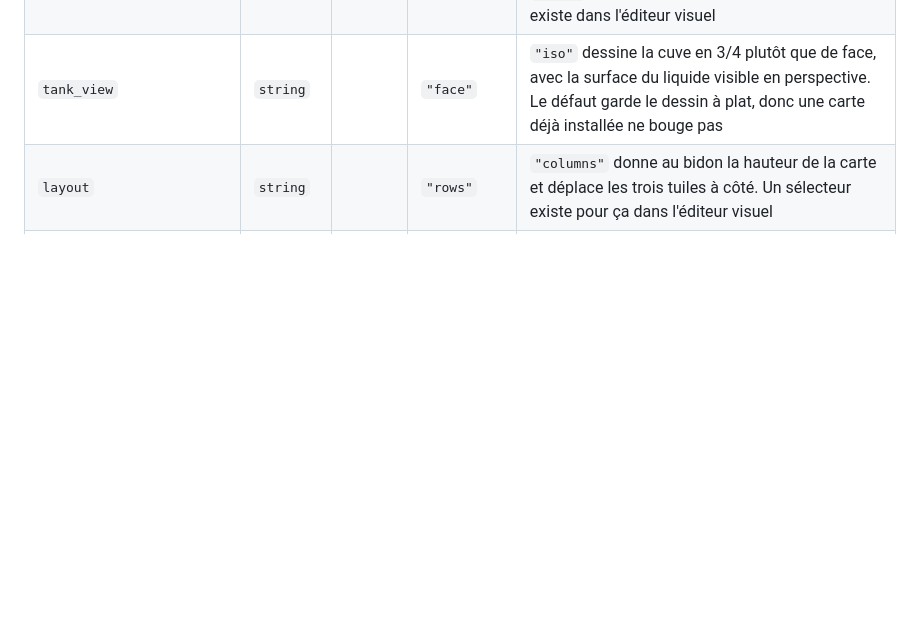
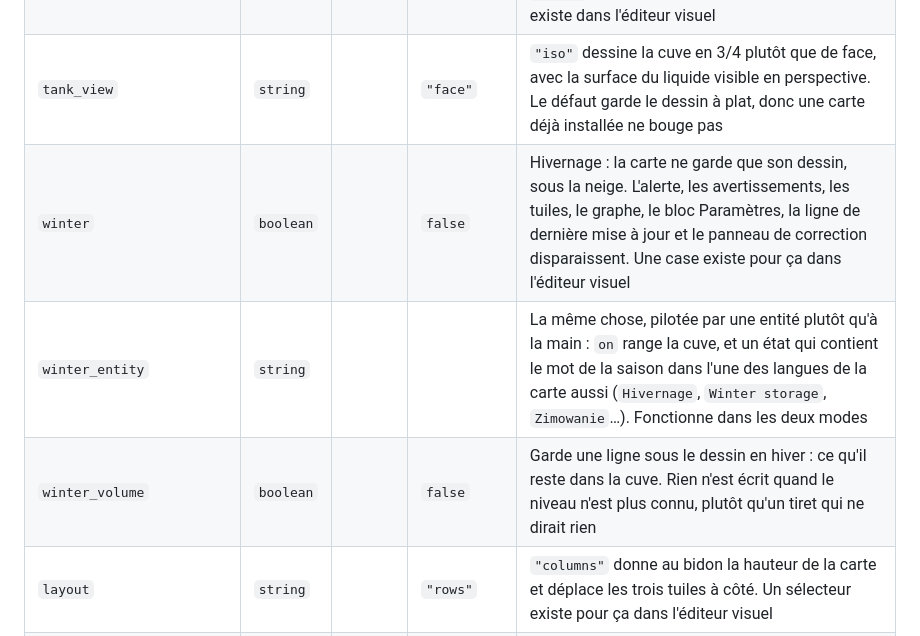
Before and after one commit to ADNPolymerase/ha-dosing-tank-card, a Markdown page: README.fr.md, the part around one of its changes. Drawn GitHub-style; blank space fills up the shorter version.

```diff
--- a/README.fr.md
+++ b/README.fr.md
@@ -117,6 +118,9 @@ liquid_color: "#3b82f6"
 | `show_alert` | `boolean` | | `true` | `false` coupe entièrement l'alerte de niveau bas : plus de bandeau, et plus rien ne passe au rouge, ni le liquide ni la quantité restante. Pour une cuve qui se vide et se remplit toute seule, de l'eau de pluie par exemple, où il n'y a rien à recharger. Une case à cocher existe pour ça dans l'éditeur visuel |
 | `tank_shape` | `string` | | `"can"` | Le dessin : `can` le bidon que la carte a toujours affiché, `ibc` une cuve IBC en cage sur sa palette, `barrel` un récupérateur cylindrique. Un sélecteur existe dans l'éditeur visuel |
 | `tank_view` | `string` | | `"face"` | `"iso"` dessine la cuve en 3/4 plutôt que de face, avec la surface du liquide visible en perspective. Le défaut garde le dessin à plat, donc une carte déjà installée ne bouge pas |
+| `winter` | `boolean` | | `false` | Hivernage : la carte ne garde que son dessin, sous la neige. L'alerte, les avertissements, les tuiles, le graphe, le bloc Paramètres, la ligne de dernière mise à jour et le panneau de correction disparaissent. Une case existe pour ça dans l'éditeur visuel |
+| `winter_entity` | `string` | | | La même chose, pilotée par une entité plutôt qu'à la main : `on` range la cuve, et un état qui contient le mot de la saison dans l'une des langues de la carte aussi (`Hivernage`, `Winter storage`, `Zimowanie`…). Fonctionne dans les deux modes |
+| `winter_volume` | `boolean` | | `false` | Garde une ligne sous le dessin en hiver : ce qu'il reste dans la cuve. Rien n'est écrit quand le niveau n'est plus connu, plutôt qu'un tiret qui ne dirait rien |
 | `layout` | `string` | | `"rows"` | `"columns"` donne au bidon la hauteur de la carte et déplace les trois tuiles à côté. Un sélecteur existe pour ça dans l'éditeur visuel |
 | `metrics_order` | `list` | | _auto_ | Quelles tuiles dessiner, et dans quel ordre, à glisser dans l'éditeur visuel. Niveau direct : `remaining`, `average`, `consumption`, `autonomy`. Temps de pompe : `remaining`, `today`, `pump7d`. **Un identifiant d'entité affiche cette entité**, rendue par Home Assistant lui-même, donc un état textuel arrive traduit ; la tuile ouvre la fiche au clic, et garde sa place avec un `—` si le capteur décroche. **Ce qui n'y figure pas est masqué**, une liste vide supprime la rangée, et tout ce qui dépasse la sixième tuile est ignoré. La rangée passe à la ligne plutôt que de rétrécir : trois par ligne, deux à côté d'un bidon pleine hauteur, et une cinquième étire les deux dernières pour ne pas laisser de trou. Sans cette option, la carte garde la disposition qu'elle a toujours eue |
 | `window` | `number` | ² | `7` | `7`, `28` ou `84` jours, proposés en 1, 4 et 12 semaines. Toujours sept barres, de un, quatre ou douze jours. Elle pilote ensemble le graphe, la tuile de consommation et l'autonomie. **Encore faut-il que votre recorder garde autant d'historique** : il purge à 10 jours par défaut, et la carte retombe alors sur la durée réellement couverte, le signale sous le graphe, et divise par elle plutôt que par la fenêtre |
```
Also changed, not shown: other parts of README.fr.md (+27 -0 lines), README.md (+30 -0 lines), docs/winter.fr.png (added), docs/winter.png (added), 3 other files.
